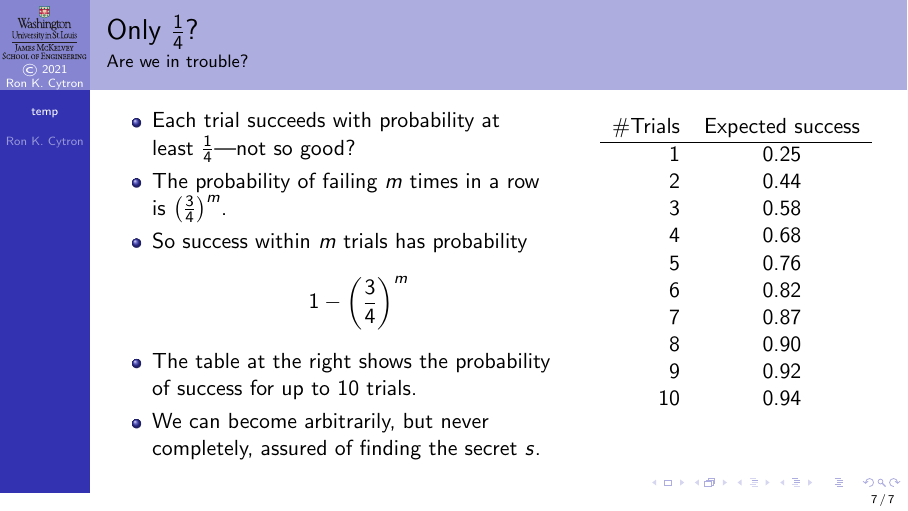
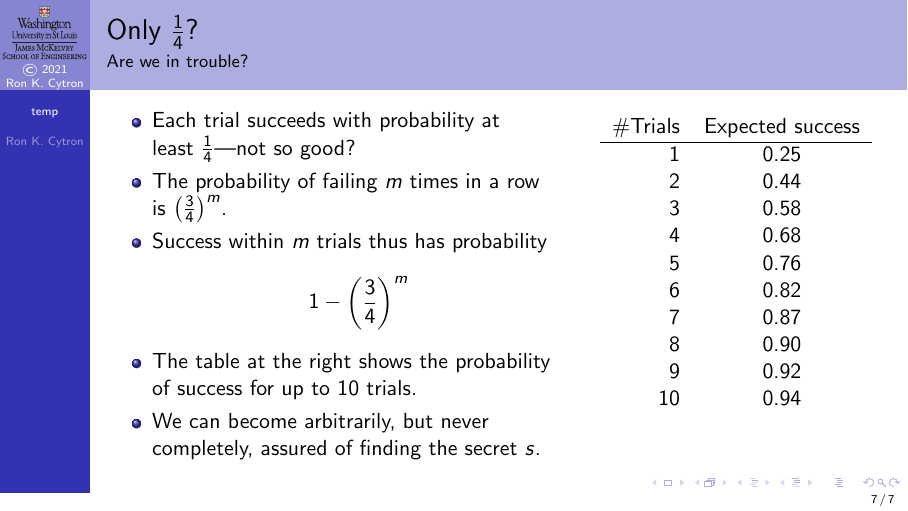
Before and after one commit to ProfRonCytron/ZeboCopy, LaTeX slides (single.tex, which reads temp.tex): page 27 of 27 before the commit and page 31 of 31 after it. Compiled offline with pdfLaTeX.

Commit message:
Update on Overleaf.

```diff
--- a/temp.tex
+++ b/temp.tex
@@ -102,14 +102,15 @@ In Simon's problem, if $T=\Set{w_{1}, w_{2},\ldots,w_{n}}$, where the $w_{i}$ ar
 
 \begin{frame}{Only $\frac{1}{4}$?}{Are we in trouble?}
 \Vskip{-4em}\TwoUnequalColumns{0.6\textwidth}{0.4\textwidth}{%
-\begin{itemize}
+\begin{itemize}[<+->]
     \item Each trial succeeds with probability at least~$\frac{1}{4}$---not so good?
     \item The probability of failing $m$ times in a row is~$\left(\frac{3}{4}\right)^{m}$.
-    \item So success within $m$ trials has probability
+    \item Success within $m$ trials thus has probability
     \[ 1 - \left(\frac{3}{4}\right)^{m} \]
     \item The table at the right shows the probability of success for up to $10$~trials.
     \item We can become arbitrarily, but never completely, assured of finding the secret~$s$.
 \end{itemize}}{%
+\visible<4->{%
 \begin{center}
     \begin{tabular}{rc}
     \multicolumn{1}{c}{\#Trials} & \multicolumn{1}{c}{Expected success} \\ \hline
@@ -124,6 +125,6 @@ In Simon's problem, if $T=\Set{w_{1}, w_{2},\ldots,w_{n}}$, where the $w_{i}$ ar
         9 &  0.92 \\
        10 &  0.94
     \end{tabular}
-\end{center}
+\end{center}}
 }
 \end{frame}
```
